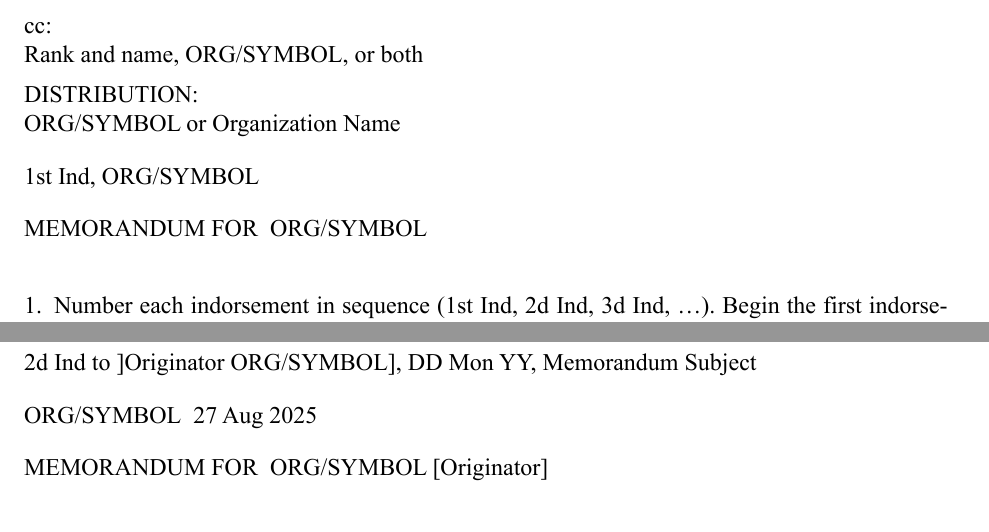
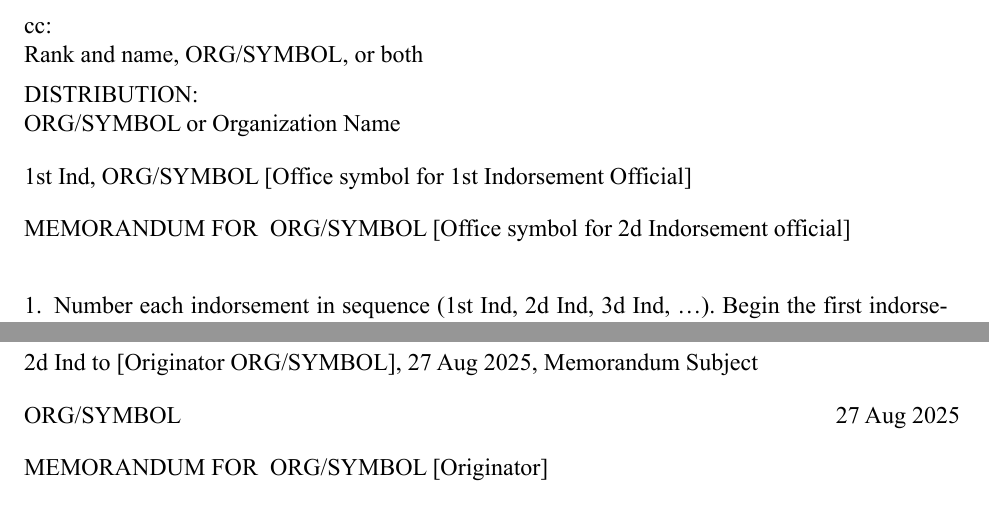
Before and after one commit to nibsbin/tonguetoquill-usaf-memo, a Typst document (template/usaf-memo.typ): two parts of pages 3 and 4 of 4, joined at a grey line, cut so that both start at the same text. The pictures show the PDF file template/usaf-memo.pdf that the author committed with the source.

Commit message:
Copy official template as close as possible; compile pdf

```diff
--- a/template/usaf-memo.typ
+++ b/template/usaf-memo.typ
@@ -42,8 +42,8 @@
   pagebreak_closing: true,
   indorsements: (
     Indorsement(
-      office_symbol: "ORG/SYMBOL",
-      memo_for: "ORG/SYMBOL",
+      office_symbol: "ORG/SYMBOL [Office symbol for 1st Indorsement Official]",
+      memo_for: "ORG/SYMBOL [Office symbol for 2d Indorsement official]",
       signature_block: (
         "FIRST M LAST, Rank, USAF",
         "Duty Title"
@@ -68,8 +68,7 @@
         Use a separate page indorsement when there isn’t space remaining on the original memorandum or previous indorsement page.  The separate-page indorsement is basically the same as the one for the same page, except the top line always cites the indorsement number with the originator’s office, date, and subject of the original communication; the second line reflects the functional address symbol of the indorsing office with the date.
       ],
       separate_page: true,
-      original_office: "]Originator ORG/SYMBOL]",
-      original_date: "DD Mon YY",
+      original_office: "[Originator ORG/SYMBOL]",
       original_subject: "Memorandum Subject",
       leading_pagebreak: true
     ),
```
Also changed, not shown: template/usaf-memo.pdf.
